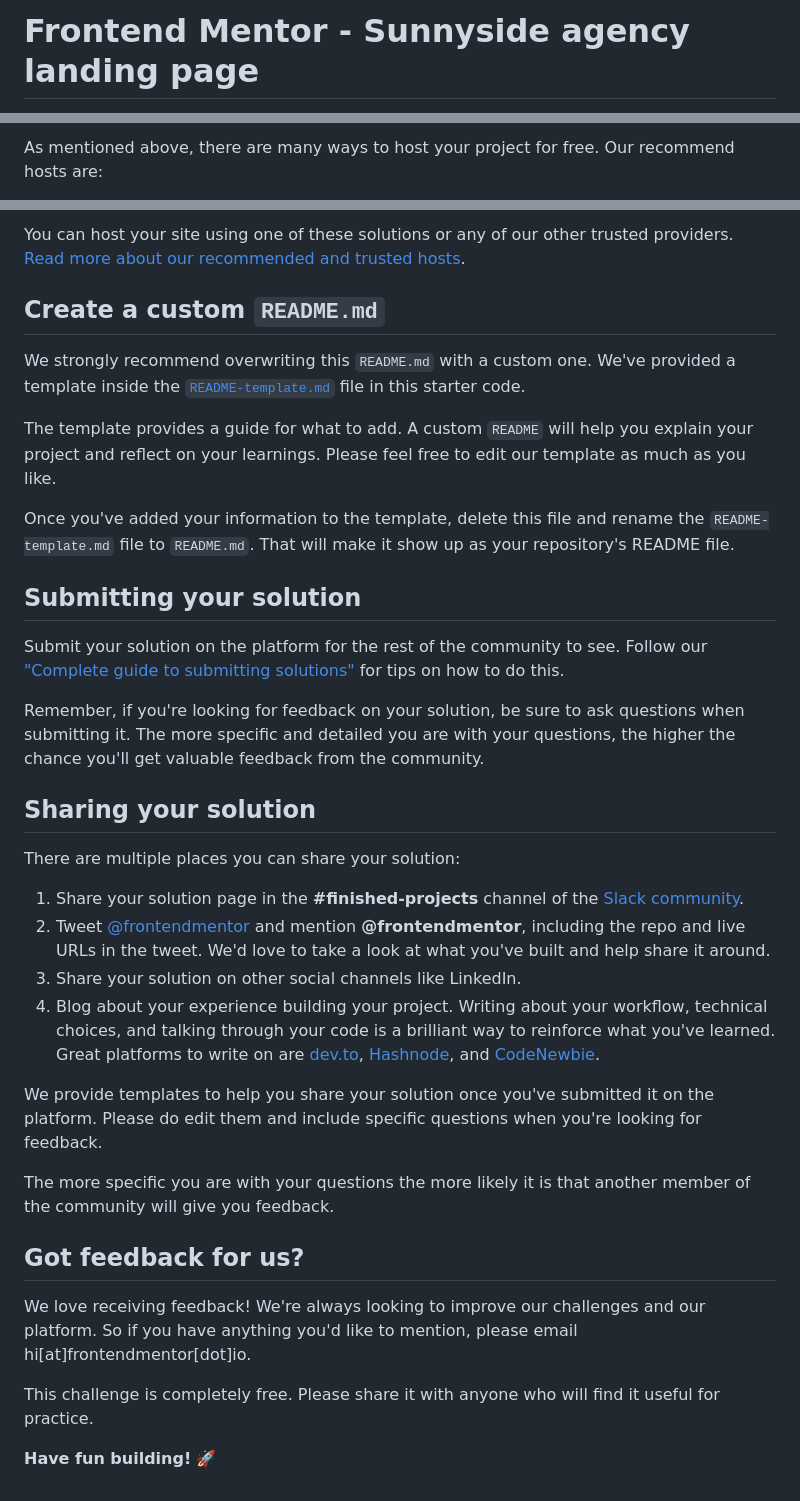
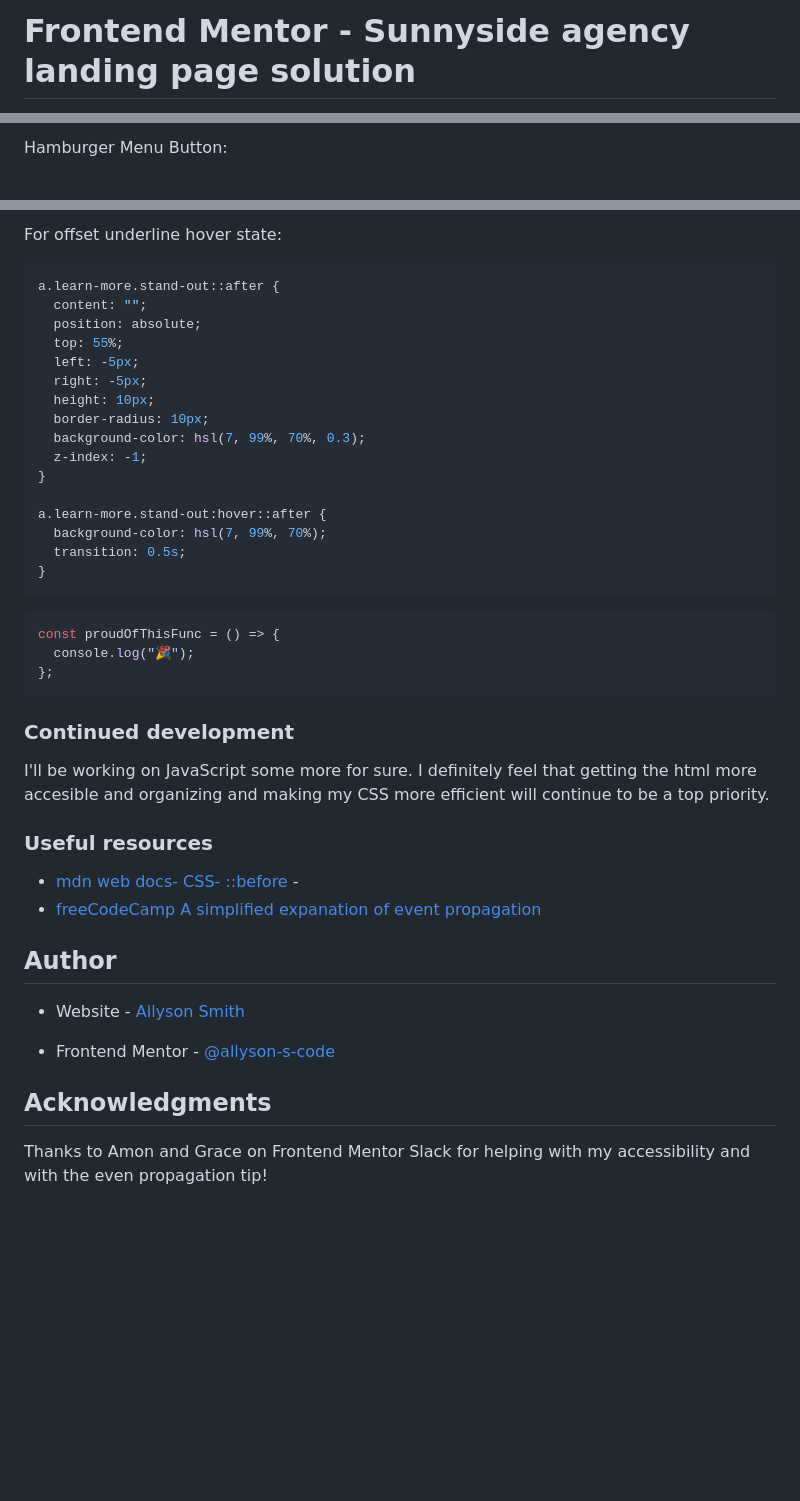
Before and after one commit to allyson-s-code/Sunnyside-Landing_Page, a Markdown page: README.md, 3 parts joined by grey strips. Drawn GitHub-style; blank space fills up the shorter version.

````diff
--- a/README.md
+++ b/README.md
@@ -1,2 +1,2 @@
-# Frontend Mentor - Sunnyside agency landing page
+# Frontend Mentor - Sunnyside agency landing page solution
 
@@ -52,3 +55,3 @@ Feel free to use any workflow that you feel comfortable with. Below is a suggest
 
-As mentioned above, there are many ways to host your project for free. Our recommend hosts are:
+Hamburger Menu Button:
 
@@ -58,37 +82,46 @@ As mentioned above, there are many ways to host your project for free. Our recom
 
-You can host your site using one of these solutions or any of our other trusted providers. [Read more about our recommended and trusted hosts](https://medium.com/frontend-mentor/frontend-mentor-trusted-hosting-providers-bf000dfebe).
+For offset underline hover state:
 
-## Create a custom `README.md`
+```css
+a.learn-more.stand-out::after {
+  content: "";
+  position: absolute;
+  top: 55%;
+  left: -5px;
+  right: -5px;
+  height: 10px;
+  border-radius: 10px;
+  background-color: hsl(7, 99%, 70%, 0.3);
+  z-index: -1;
+}
 
-We strongly recommend overwriting this `README.md` with a custom one. We've provided a template inside the [`README-template.md`](./README-template.md) file in this starter code.
+a.learn-more.stand-out:hover::after {
+  background-color: hsl(7, 99%, 70%);
+  transition: 0.5s;
+}
+```
 
-The template provides a guide for what to add. A custom `README` will help you explain your project and reflect on your learnings. Please feel free to edit our template as much as you like.
+```js
+const proudOfThisFunc = () => {
+  console.log("🎉");
+};
+```
 
-Once you've added your information to the template, delete this file and rename the `README-template.md` file to `README.md`. That will make it show up as your repository's README file.
+### Continued development
 
-## Submitting your solution
+I'll be working on JavaScript some more for sure. I definitely feel that getting the html more accesible and organizing and making my CSS more efficient will continue to be a top priority.
 
-Submit your solution on the platform for the rest of the community to see. Follow our ["Complete guide to submitting solutions"](https://medium.com/frontend-mentor/a-complete-guide-to-submitting-solutions-on-frontend-mentor-ac6384162248) for tips on how to do this.
+### Useful resources
 
-Remember, if you're looking for feedback on your solution, be sure to ask questions when submitting it. The more specific and detailed you are with your questions, the higher the chance you'll get valuable feedback from the community.
+- [mdn web docs- CSS- ::before](https://developer.mozilla.org/en-US/docs/Web/CSS/::before) -
+- [freeCodeCamp A simplified expanation of event propagation](https://www.freecodecamp.org/news/a-simplified-explanation-of-event-propagation-in-javascript-f9de7961a06e/)
 
-## Sharing your solution
+## Author
 
-There are multiple places you can share your solution:
+- Website - [Allyson Smith](https://allyson-s-code.github.io/Web-Dev-Portfolio/)
 
-1. Share your solution page in the **#finished-projects** channel of the [Slack community](https://www.frontendmentor.io/slack).
-2. Tweet [@frontendmentor](https://twitter.com/frontendmentor) and mention **@frontendmentor**, including the repo and live URLs in the tweet. We'd love to take a look at what you've built and help share it around.
-3. Share your solution on other social channels like LinkedIn.
-4. Blog about your experience building your project. Writing about your workflow, technical choices, and talking through your code is a brilliant way to reinforce what you've learned. Great platforms to write on are [dev.to](https://dev.to/), [Hashnode](https://hashnode.com/), and [CodeNewbie](https://community.codenewbie.org/).
+- Frontend Mentor - [@allyson-s-code](https://www.frontendmentor.io/profile/allyson-s-code)
 
-We provide templates to help you share your solution once you've submitted it on the platform. Please do edit them and include specific questions when you're looking for feedback.
+## Acknowledgments
 
-The more specific you are with your questions the more likely it is that another member of the community will give you feedback.
-
-## Got feedback for us?
-
-We love receiving feedback! We're always looking to improve our challenges and our platform. So if you have anything you'd like to mention, please email hi[at]frontendmentor[dot]io.
-
-This challenge is completely free. Please share it with anyone who will find it useful for practice.
-
-**Have fun building!** 🚀
+Thanks to Amon and Grace on Frontend Mentor Slack for helping with my accessibility and with the even propagation tip!
````
Also changed, not shown: other parts of README.md (+57 -33 lines), images/desktop-screenshot-cropped.png (added), images/mobile-screenshot-cropped.png (added).
